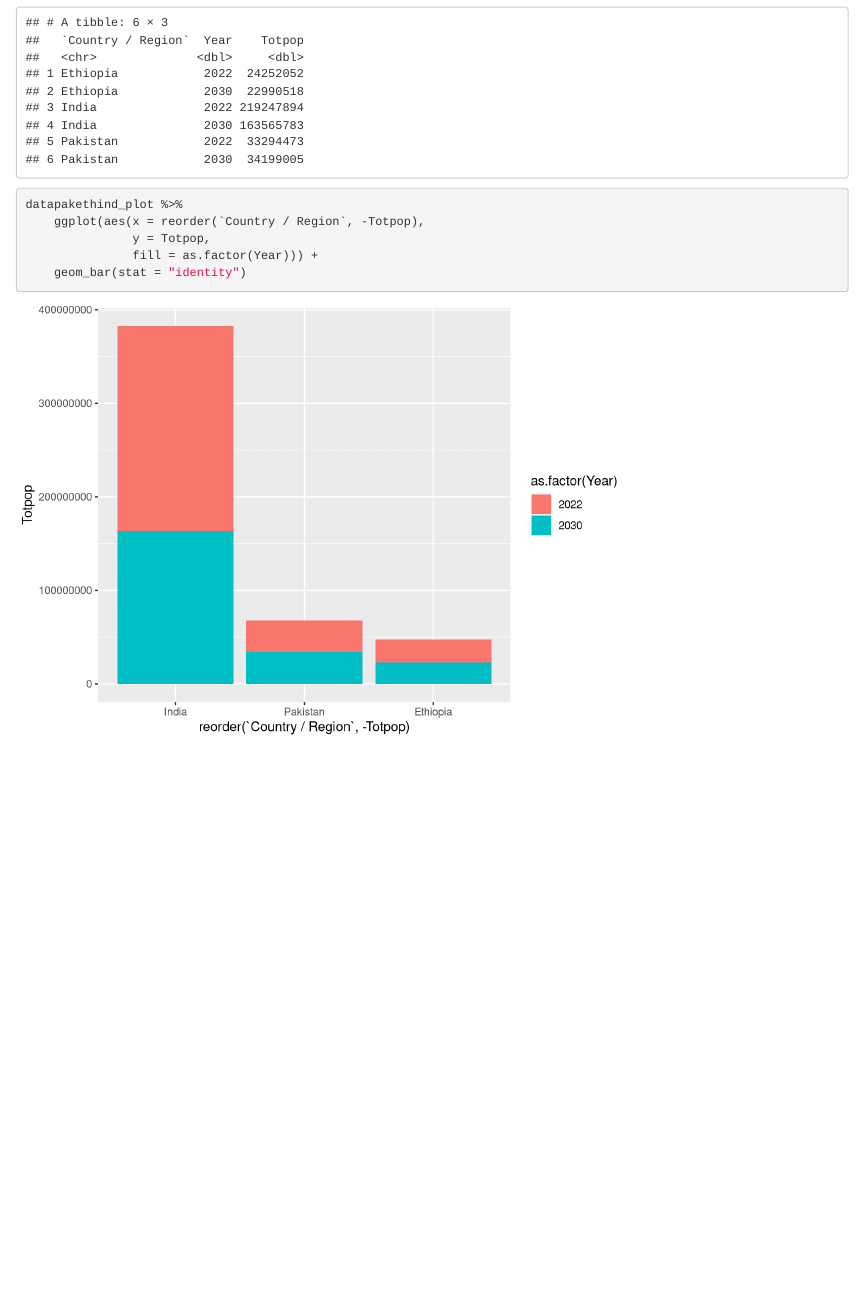
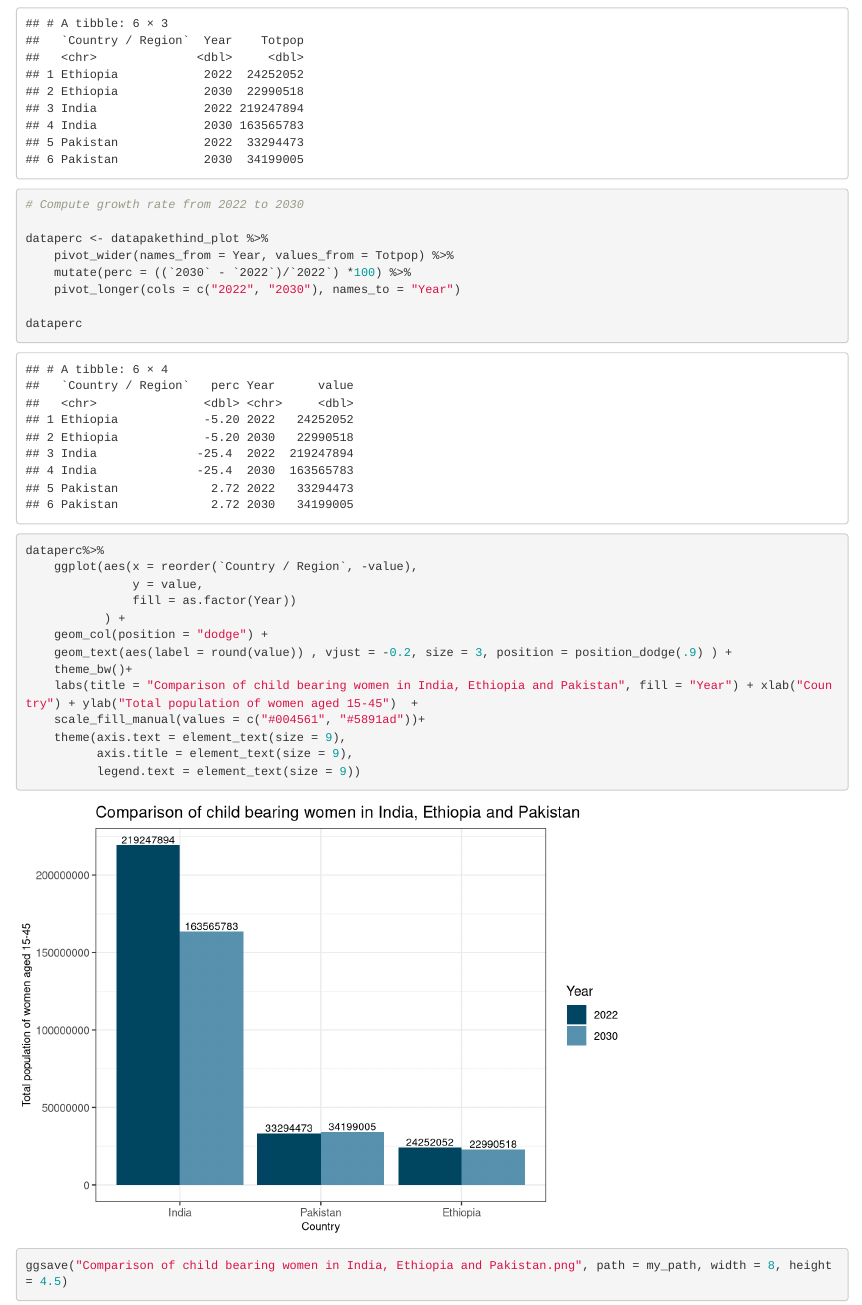
Before and after one commit to KaraniLinda/Fertility-rates-India, an R Markdown document (Vulnerable women India.Rmd): the page in a window 1100 px wide, from 4990 px down before the commit and from 5040 px down after it, so that both start at the same text. Rendered offline with R 4.5, knitr and Pandoc, with nearby package versions; some code elsewhere in the file could not run offline.

Commit message:
Bar chart for India, Ethiopia and Pakistan

````diff
--- a/Vulnerable women India.Rmd
+++ b/Vulnerable women India.Rmd
@@ -200,14 +201,34 @@ datapakethind_plot <- datapakethind %>%
 datapakethind_plot
 
 ```
+```{r}
+# Compute growth rate from 2022 to 2030
+
+dataperc <- datapakethind_plot %>%
+    pivot_wider(names_from = Year, values_from = Totpop) %>%
+    mutate(perc = ((`2030` - `2022`)/`2022`) *100) %>%
+    pivot_longer(cols = c("2022", "2030"), names_to = "Year")
+
+dataperc
+
+```
 
 
 ```{r}
-datapakethind_plot %>%
-    ggplot(aes(x = reorder(`Country / Region`, -Totpop),
-               y = Totpop,
-               fill = as.factor(Year))) +
-    geom_bar(stat = "identity")
+dataperc%>%
+    ggplot(aes(x = reorder(`Country / Region`, -value),
+               y = value,
+               fill = as.factor(Year))
+           ) +
+    geom_col(position = "dodge") +
+    geom_text(aes(label = round(value)) , vjust = -0.2, size = 3, position = position_dodge(.9) ) +
+    theme_bw()+
+    labs(title = "Comparison of child bearing women in India, Ethiopia and Pakistan", fill = "Year") + xlab("Country") + ylab("Total population of women aged 15-45")  +
+    scale_fill_manual(values = c("#004561", "#5891ad"))+
+    theme(axis.text = element_text(size = 9),
+          axis.title = element_text(size = 9),
+          legend.text = element_text(size = 9))
 
+ggsave("Comparison of child bearing women in India, Ethiopia and Pakistan.png", path = my_path, width = 8, height = 4.5)
 
 ```
````
Also changed, not shown: Comparison of child bearing women in India, Ethiopia and Pakistan.png (added), Vulnerable women India.Rmd (1 more changed lines).
